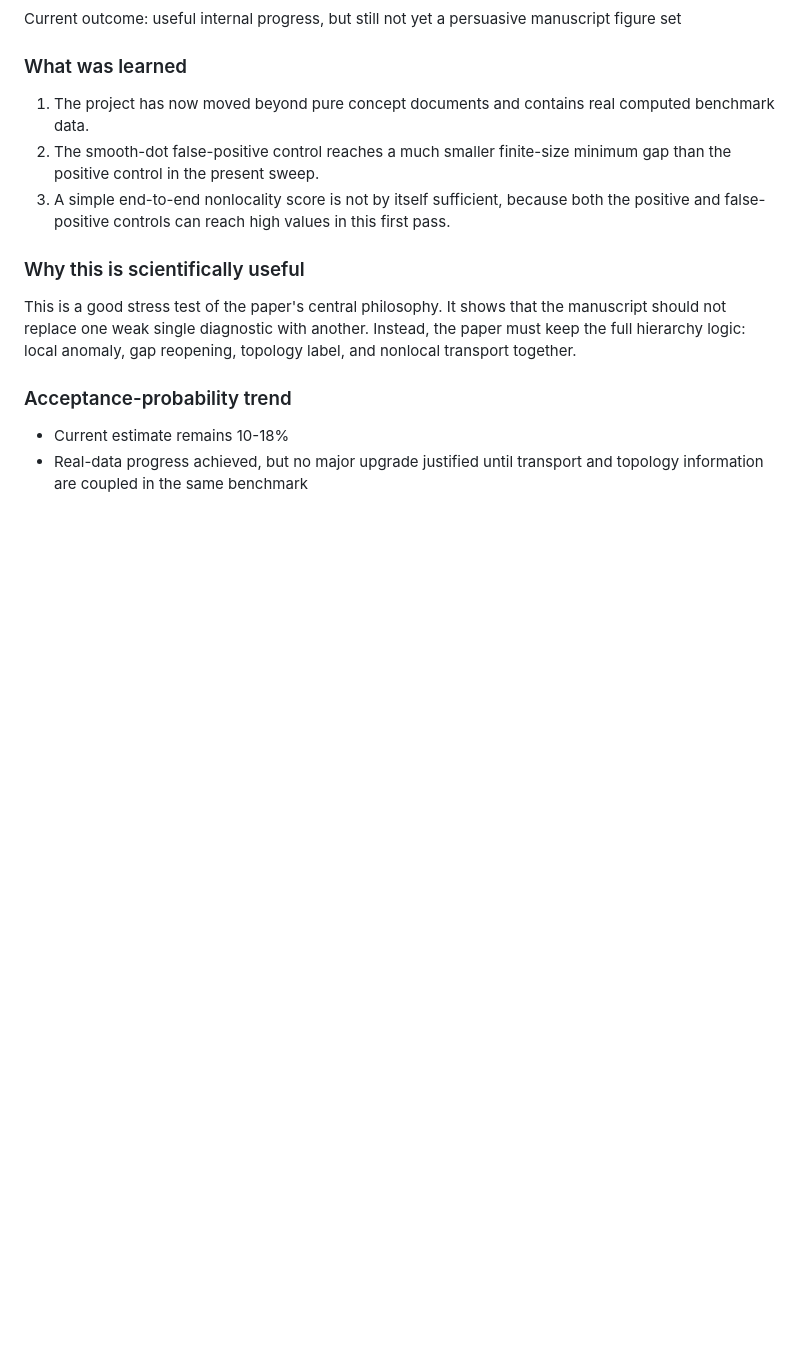
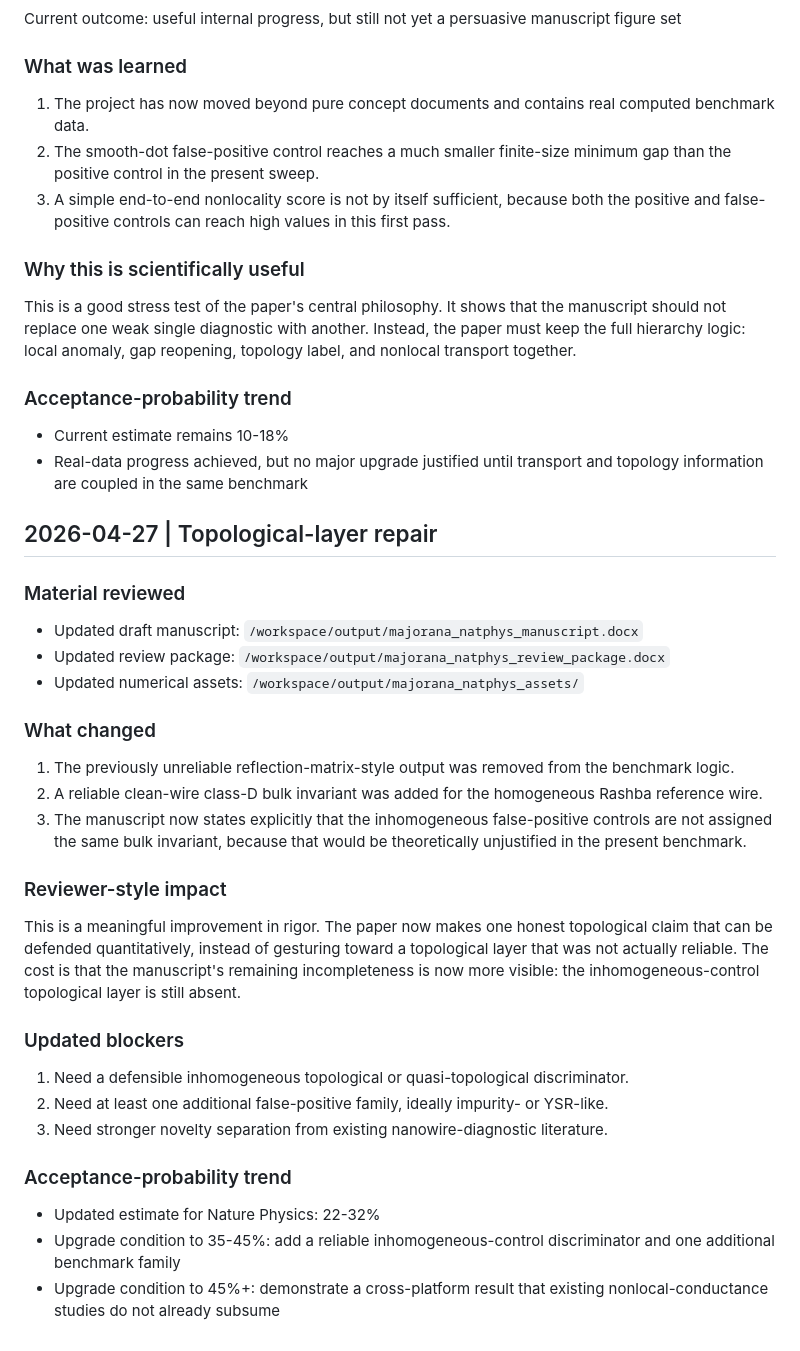
Before and after one commit to shangx108-code/opanai, a Markdown page: majorana-diagnostic-natphys/review-history.md, the part around the change. Drawn GitHub-style; blank space fills up the shorter version.

Commit message:
Record topological-layer repair

```diff
--- a/majorana-diagnostic-natphys/review-history.md
+++ b/majorana-diagnostic-natphys/review-history.md
@@ -97,3 +97,27 @@ This is a good stress test of the paper's central philosophy. It shows that the
 ### Acceptance-probability trend
 - Current estimate remains 10-18%
 - Real-data progress achieved, but no major upgrade justified until transport and topology information are coupled in the same benchmark
+## 2026-04-27 | Topological-layer repair
+
+### Material reviewed
+- Updated draft manuscript: `/workspace/output/majorana_natphys_manuscript.docx`
+- Updated review package: `/workspace/output/majorana_natphys_review_package.docx`
+- Updated numerical assets: `/workspace/output/majorana_natphys_assets/`
+
+### What changed
+1. The previously unreliable reflection-matrix-style output was removed from the benchmark logic.
+2. A reliable clean-wire class-D bulk invariant was added for the homogeneous Rashba reference wire.
+3. The manuscript now states explicitly that the inhomogeneous false-positive controls are not assigned the same bulk invariant, because that would be theoretically unjustified in the present benchmark.
+
+### Reviewer-style impact
+This is a meaningful improvement in rigor. The paper now makes one honest topological claim that can be defended quantitatively, instead of gesturing toward a topological layer that was not actually reliable. The cost is that the manuscript's remaining incompleteness is now more visible: the inhomogeneous-control topological layer is still absent.
+
+### Updated blockers
+1. Need a defensible inhomogeneous topological or quasi-topological discriminator.
+2. Need at least one additional false-positive family, ideally impurity- or YSR-like.
+3. Need stronger novelty separation from existing nanowire-diagnostic literature.
+
+### Acceptance-probability trend
+- Updated estimate for Nature Physics: 22-32%
+- Upgrade condition to 35-45%: add a reliable inhomogeneous-control discriminator and one additional benchmark family
+- Upgrade condition to 45%+: demonstrate a cross-platform result that existing nonlocal-conductance studies do not already subsume
```
Also changed, not shown: majorana-diagnostic-natphys/project-state.md (+10 -7 lines).
